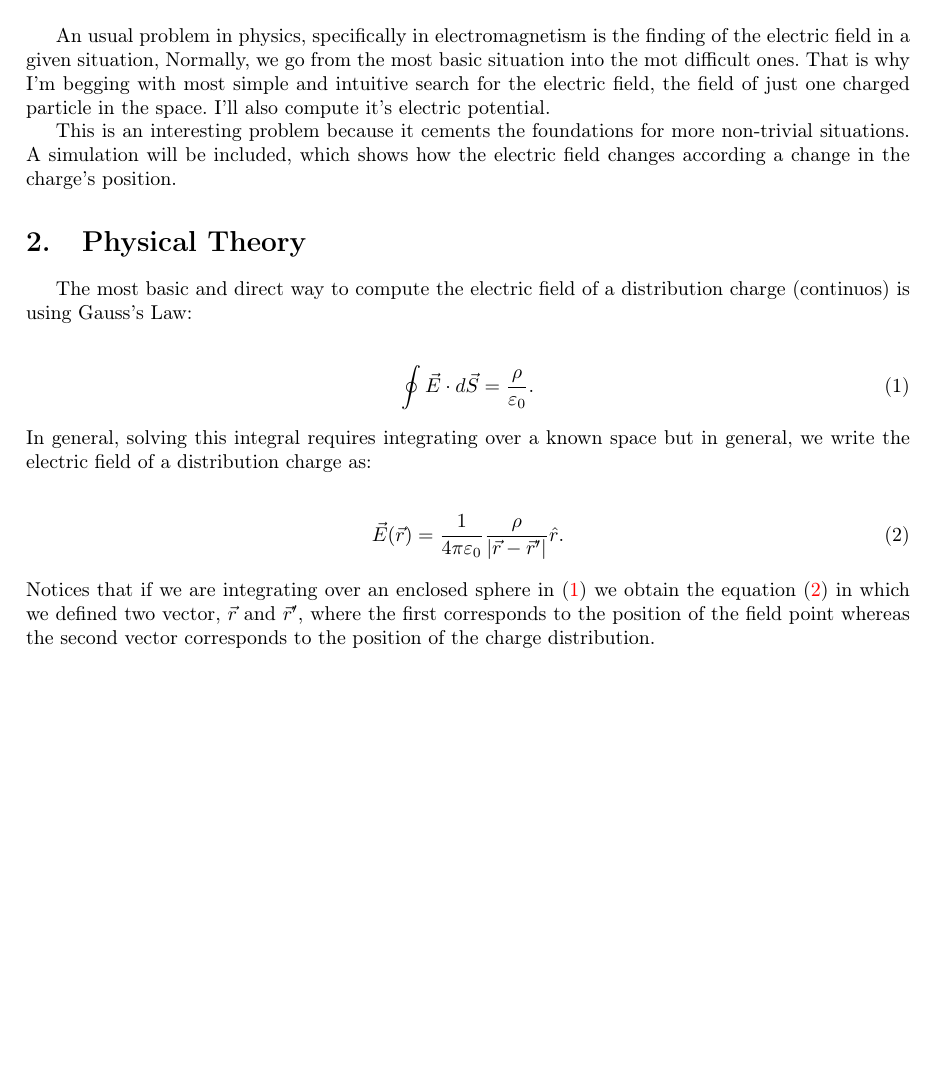
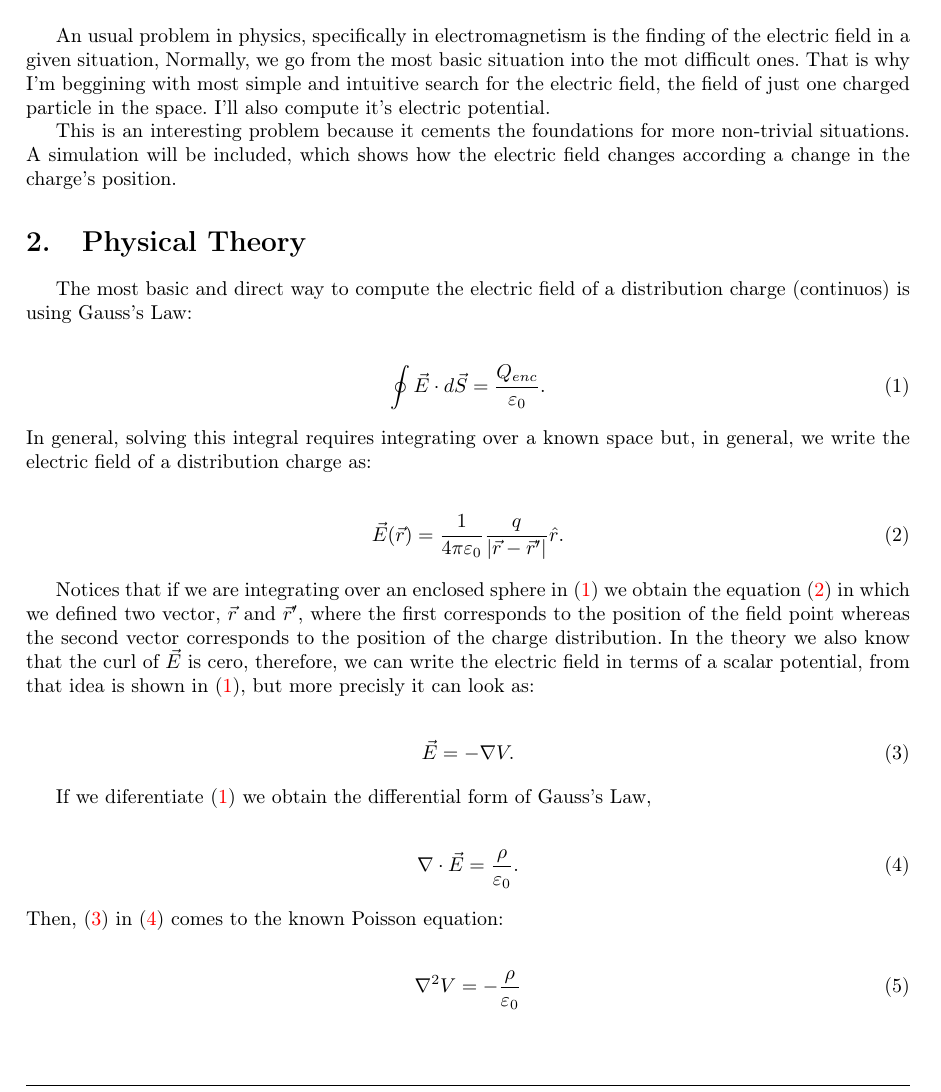
Before and after one commit to ayalin7/computational-physics-simulations-library, a LaTeX document (electrodynamics/point-charge-field/docs/theory.tex): part of the page, cut so that both start at the same text. Compiled offline with pdfLaTeX.

Commit message:
worked in documentation, added gauss law and poisson eq

```diff
--- a/electrodynamics/point-charge-field/docs/theory.tex
+++ b/electrodynamics/point-charge-field/docs/theory.tex
@@ -90,7 +90,7 @@
 
 \section{Introduction}
 An usual problem in physics, specifically in electromagnetism is the finding of the electric field in a given situation,
-Normally, we go from the most basic situation into the mot difficult ones. That is why I'm begging with most simple and intuitive
+Normally, we go from the most basic situation into the mot difficult ones. That is why I'm beggining with most simple and intuitive
 search for the electric field, the field of just one charged particle in the space. I'll also compute it's electric potential.
 
 This is an interesting problem because it cements the foundations for more non-trivial situations.
@@ -100,13 +100,32 @@ A simulation will be included, which shows how the electric field changes accord
 The most basic and direct way to compute the electric field of a distribution charge (continuos) is using Gauss's Law:
 
     \begin{align}
-        \oint \vec{E} \cdot d\vec{S} = \frac{\rho}{\varepsilon_0}.  \label{eq:gauss-law}
+        \oint \vec{E} \cdot d\vec{S} = \frac{Q_{enc}}{\varepsilon_0}.  \label{eq:gauss-law}
     \end{align}
-In general, solving this integral requires integrating over a known space but in general, we write the electric field of a distribution charge as:
+In general, solving this integral requires integrating over a known space but, in general, we write the electric field of a distribution charge as:
 
     \begin{align}
-        \vec{E}(\vec{r}) = \frac{1}{4\pi \varepsilon_0} \frac{\rho}{|\vec{r}-\vec{r}'|} \hat{r}. \label{eq:electric-field}
+        \vec{E}(\vec{r}) = \frac{1}{4\pi \varepsilon_0} \frac{q}{|\vec{r}-\vec{r}'|} \hat{r}. \label{eq:electric-field}
     \end{align}
+
 Notices that if we are integrating over an enclosed sphere in \eqref{eq:gauss-law} we obtain the equation \eqref{eq:electric-field} in which we defined two vector, $\vec{r}$ and $\vec{r}'$,
 where the first corresponds to the position of the field point whereas the second vector corresponds to the position of the charge distribution.
+In the theory we also know that the curl of $\vec{E}$ is cero, therefore, we can write the electric field in terms of a scalar potential, from that idea is shown in \eqref{eq:gauss-law}, but more
+precisly it can look as:
+
+    \begin{align}
+        \vec{E} = -\nabla V. \label{eq:electric-potential-from-field}
+    \end{align}
+
+If we diferentiate \eqref{eq:gauss-law} we obtain the differential form of Gauss's Law,
+
+    \begin{align}
+        \nabla \cdot \vec{E} = \frac{\rho}{\varepsilon_0}. \label{eq:gauss-law-differential}
+    \end{align}
+Then, \eqref{eq:electric-potential-from-field} in \eqref{eq:gauss-law-differential} comes to the known Poisson equation:
+
+    \begin{align}
+        \nabla^2 V = - \frac{\rho}{\varepsilon_0}
+    \end{align}
+
 \end{document}
```
Also changed, not shown: electrodynamics/point-charge-field/docs/theory.pdf.
